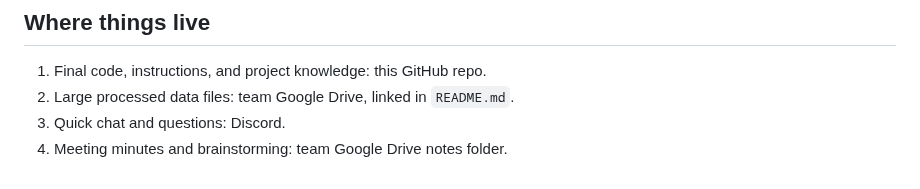
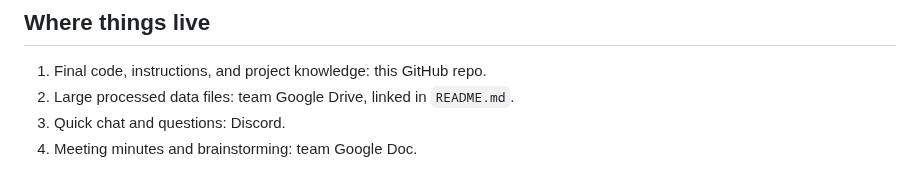
Before and after one commit to vanshika-s/SafePath, a Markdown page: docs/status/week4_status.md, the part around the change. GitHub-like rendering.

```diff
--- a/docs/status/week4_status.md
+++ b/docs/status/week4_status.md
@@ -65,4 +65,4 @@ We have 4 student teammates and one mentor. Plan small for each week. One file,
 1. Final code, instructions, and project knowledge: this GitHub repo.
 2. Large processed data files: team Google Drive, linked in `README.md`.
 3. Quick chat and questions: Discord.
-4. Meeting minutes and brainstorming: team Google Drive notes folder.
+4. Meeting minutes and brainstorming: team Google Doc.
```
